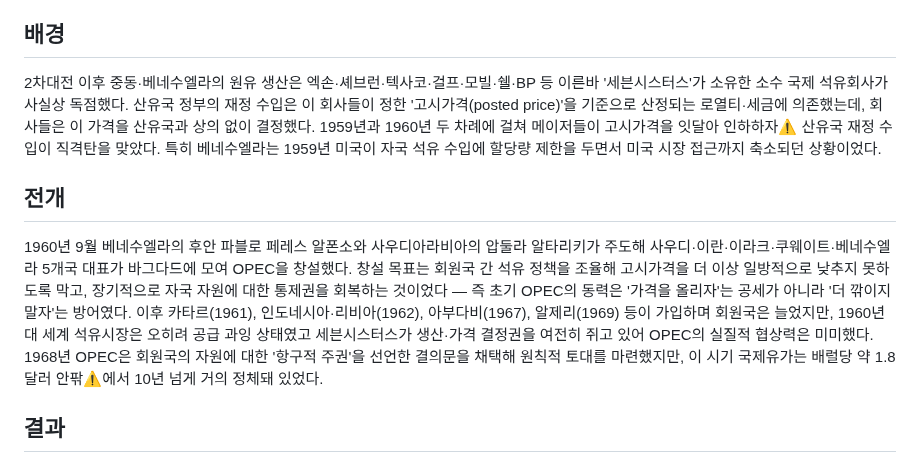
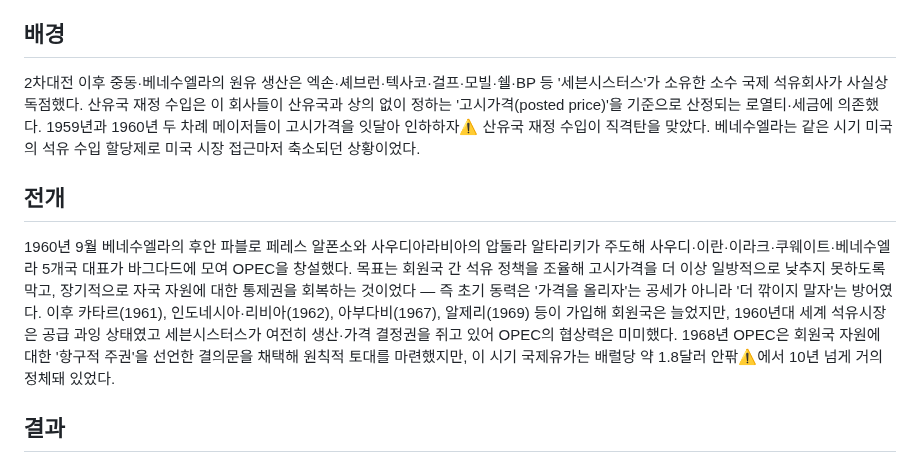
Before and after one commit to NC-AroundX/sage-history, a Markdown page: events/opec-founding-1960.md, the part around the change. Drawn GitHub-style.

```diff
--- a/events/opec-founding-1960.md
+++ b/events/opec-founding-1960.md
@@ -15,11 +15,11 @@ slug: opec-founding-1960
 
 ## 배경
 
-2차대전 이후 중동·베네수엘라의 원유 생산은 엑손·셰브런·텍사코·걸프·모빌·쉘·BP 등 이른바 '세븐시스터스'가 소유한 소수 국제 석유회사가 사실상 독점했다. 산유국 정부의 재정 수입은 이 회사들이 정한 '고시가격(posted price)'을 기준으로 산정되는 로열티·세금에 의존했는데, 회사들은 이 가격을 산유국과 상의 없이 결정했다. 1959년과 1960년 두 차례에 걸쳐 메이저들이 고시가격을 잇달아 인하하자⚠️ 산유국 재정 수입이 직격탄을 맞았다. 특히 베네수엘라는 1959년 미국이 자국 석유 수입에 할당량 제한을 두면서 미국 시장 접근까지 축소되던 상황이었다.
+2차대전 이후 중동·베네수엘라의 원유 생산은 엑손·셰브런·텍사코·걸프·모빌·쉘·BP 등 '세븐시스터스'가 소유한 소수 국제 석유회사가 사실상 독점했다. 산유국 재정 수입은 이 회사들이 산유국과 상의 없이 정하는 '고시가격(posted price)'을 기준으로 산정되는 로열티·세금에 의존했다. 1959년과 1960년 두 차례 메이저들이 고시가격을 잇달아 인하하자⚠️ 산유국 재정 수입이 직격탄을 맞았다. 베네수엘라는 같은 시기 미국의 석유 수입 할당제로 미국 시장 접근마저 축소되던 상황이었다.
 
 ## 전개
 
-1960년 9월 베네수엘라의 후안 파블로 페레스 알폰소와 사우디아라비아의 압둘라 알타리키가 주도해 사우디·이란·이라크·쿠웨이트·베네수엘라 5개국 대표가 바그다드에 모여 OPEC을 창설했다. 창설 목표는 회원국 간 석유 정책을 조율해 고시가격을 더 이상 일방적으로 낮추지 못하도록 막고, 장기적으로 자국 자원에 대한 통제권을 회복하는 것이었다 — 즉 초기 OPEC의 동력은 '가격을 올리자'는 공세가 아니라 '더 깎이지 말자'는 방어였다. 이후 카타르(1961), 인도네시아·리비아(1962), 아부다비(1967), 알제리(1969) 등이 가입하며 회원국은 늘었지만, 1960년대 세계 석유시장은 오히려 공급 과잉 상태였고 세븐시스터스가 생산·가격 결정권을 여전히 쥐고 있어 OPEC의 실질적 협상력은 미미했다. 1968년 OPEC은 회원국의 자원에 대한 '항구적 주권'을 선언한 결의문을 채택해 원칙적 토대를 마련했지만, 이 시기 국제유가는 배럴당 약 1.8달러 안팎⚠️에서 10년 넘게 거의 정체돼 있었다.
+1960년 9월 베네수엘라의 후안 파블로 페레스 알폰소와 사우디아라비아의 압둘라 알타리키가 주도해 사우디·이란·이라크·쿠웨이트·베네수엘라 5개국 대표가 바그다드에 모여 OPEC을 창설했다. 목표는 회원국 간 석유 정책을 조율해 고시가격을 더 이상 일방적으로 낮추지 못하도록 막고, 장기적으로 자국 자원에 대한 통제권을 회복하는 것이었다 — 즉 초기 동력은 '가격을 올리자'는 공세가 아니라 '더 깎이지 말자'는 방어였다. 이후 카타르(1961), 인도네시아·리비아(1962), 아부다비(1967), 알제리(1969) 등이 가입해 회원국은 늘었지만, 1960년대 세계 석유시장은 공급 과잉 상태였고 세븐시스터스가 여전히 생산·가격 결정권을 쥐고 있어 OPEC의 협상력은 미미했다. 1968년 OPEC은 회원국 자원에 대한 '항구적 주권'을 선언한 결의문을 채택해 원칙적 토대를 마련했지만, 이 시기 국제유가는 배럴당 약 1.8달러 안팎⚠️에서 10년 넘게 거의 정체돼 있었다.
 
 ## 결과
 
```
Also changed, not shown: events/wright-brothers-flight-1903.md (added, +55 -0 lines).
